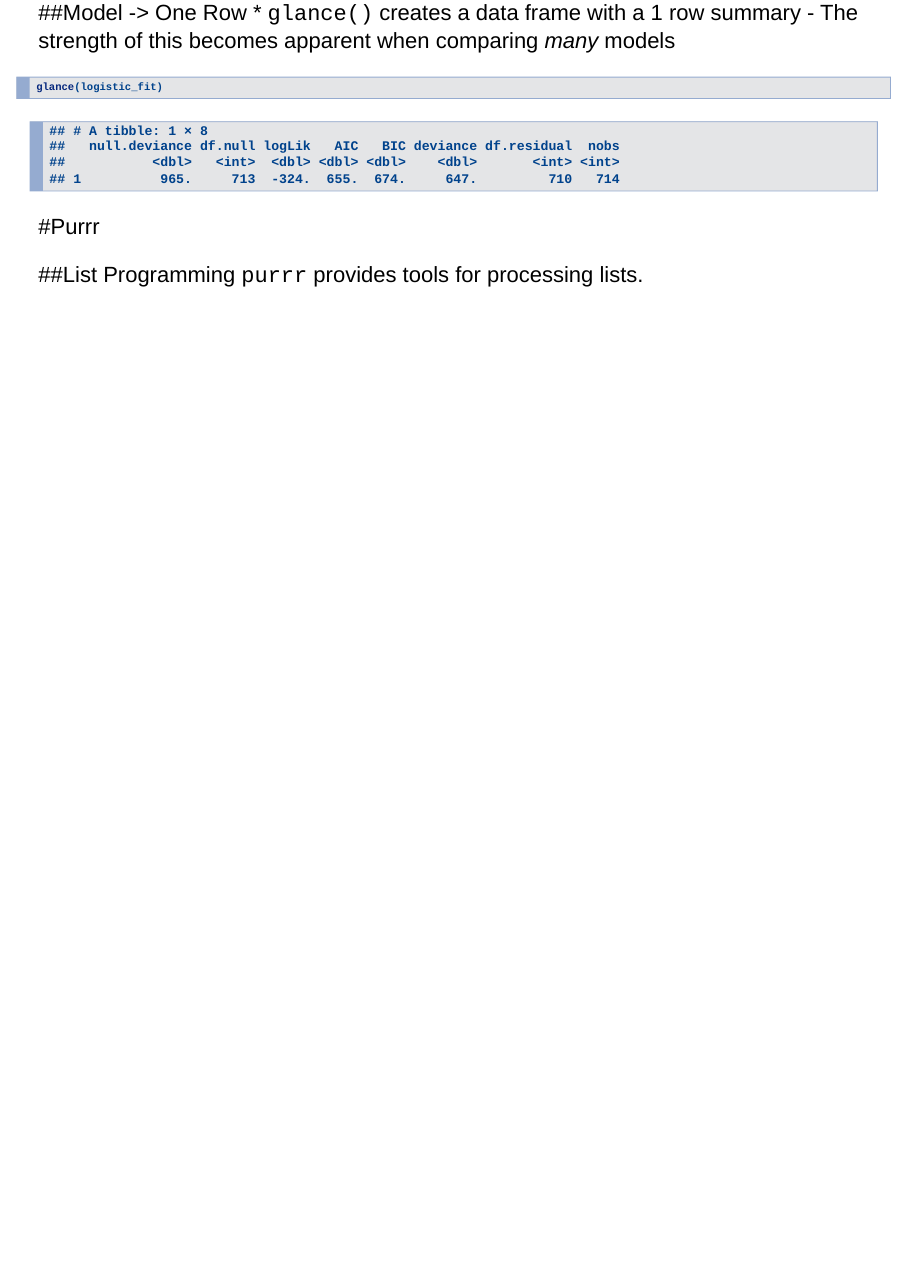
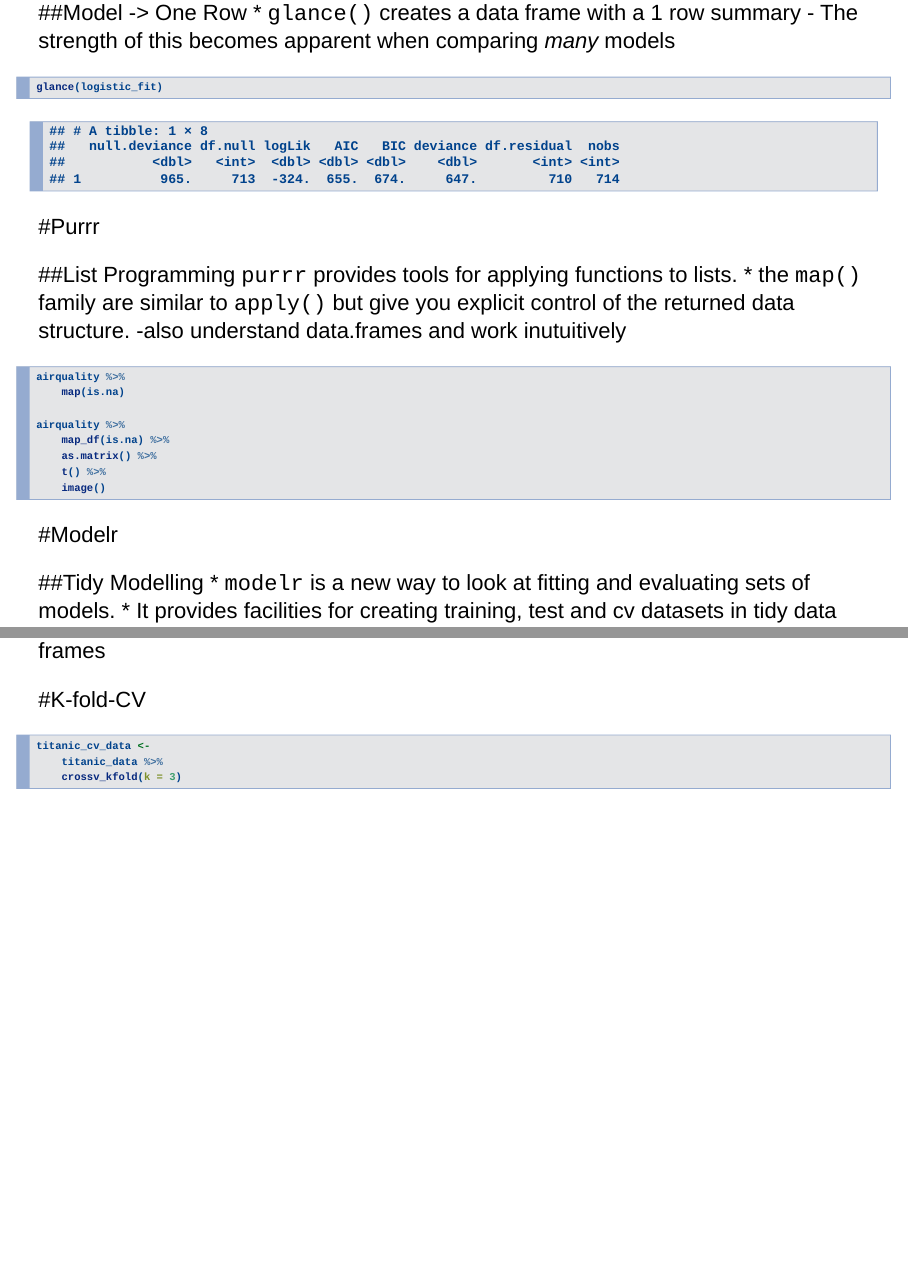
Before and after one commit to MilesMcBain/tidycourse, an R Markdown document (session03.Rmd): page 6 of 6 before the commit and pages 6 and 7 of 7 after it, the two joined at a grey line. Rendered offline with R 4.5, knitr and Pandoc, with nearby package versions; drawn as Slidy slides in place of the format the file asks for; code that draws random numbers runs with fixed seeds of ours.

Commit message:
Session 3

````diff
--- a/session03.Rmd
+++ b/session03.Rmd
@@ -78,4 +79,28 @@ glance(logistic_fit)
 #Purrr
 
 ##List Programming
-`purrr` provides tools for processing lists.
+`purrr` provides tools for applying functions to lists.
+* the `map()` family are similar to `apply()` but give you explicit control of the returned data structure.
+    -also understand data.frames and work inutuitively
+```{r, eval=FALSE}
+airquality %>%
+    map(is.na)
+
+airquality %>%
+    map_df(is.na) %>%
+    as.matrix() %>%
+    t() %>%
+    image()
+```
+
+#Modelr
+
+##Tidy Modelling
+* `modelr` is a new way to look at fitting and evaluating sets of models.
+* It provides facilities for creating training, test and cv datasets in tidy data frames
+
+#K-fold-CV
+```{r}
+titanic_cv_data <-
+    titanic_data %>%
+    crossv_kfold(k = 3)
````
Also changed, not shown: session03.Rmd (1 more changed lines).
